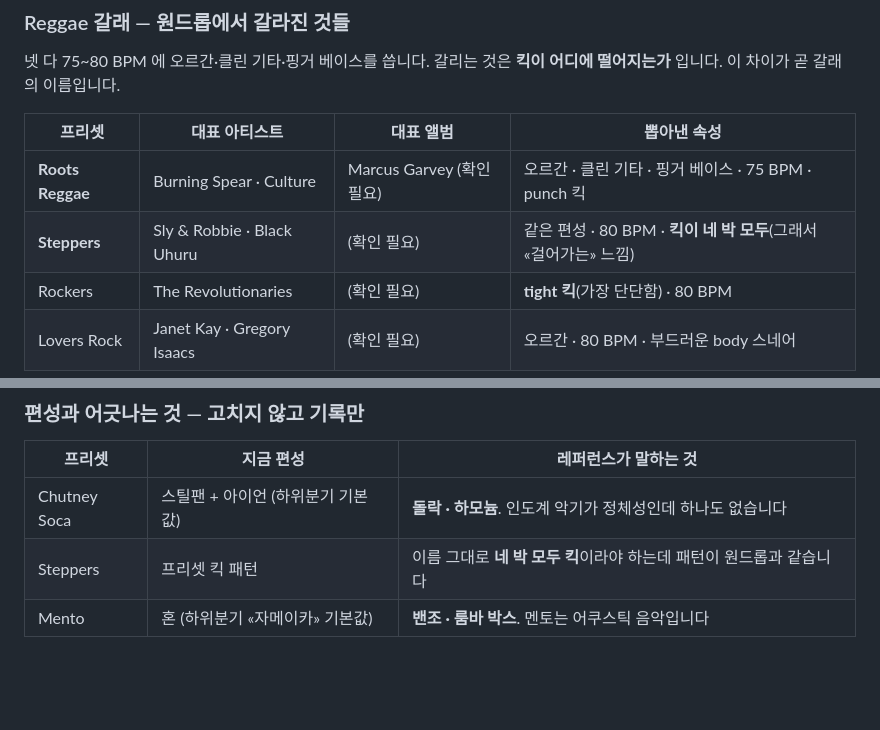
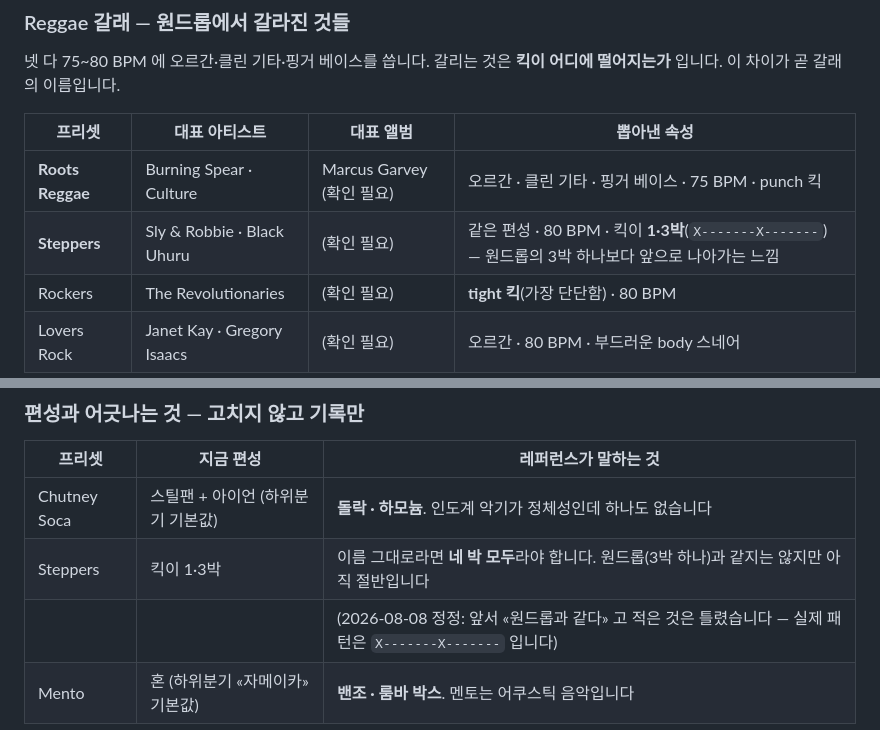
Before and after one commit to slow0704-eng/pulse16, a Markdown page: genres/09-caribbean.md, 2 parts joined by grey strips. Rendered like a GitHub page; blank space fills up the shorter version.

```diff
--- a/genres/09-caribbean.md
+++ b/genres/09-caribbean.md
@@ -234,7 +234,7 @@
 | 프리셋 | 대표 아티스트 | 대표 앨범 | 뽑아낸 속성 |
 |---|---|---|---|
 | **Roots Reggae** | Burning Spear · Culture | Marcus Garvey (확인 필요) | 오르간 · 클린 기타 · 핑거 베이스 · 75 BPM · punch 킥 |
-| **Steppers** | Sly & Robbie · Black Uhuru | (확인 필요) | 같은 편성 · 80 BPM · **킥이 네 박 모두**(그래서 «걸어가는» 느낌) |
+| **Steppers** | Sly & Robbie · Black Uhuru | (확인 필요) | 같은 편성 · 80 BPM · 킥이 **1·3박**(`X-------X-------`) — 원드롭의 3박 하나보다 앞으로 나아가는 느낌 |
 | Rockers | The Revolutionaries | (확인 필요) | **tight 킥**(가장 단단함) · 80 BPM |
 | Lovers Rock | Janet Kay · Gregory Isaacs | (확인 필요) | 오르간 · 80 BPM · 부드러운 body 스네어 |
 
@@ -285,5 +285,6 @@
 | 프리셋 | 지금 편성 | 레퍼런스가 말하는 것 |
 |---|---|---|
 | Chutney Soca | 스틸팬 + 아이언 (하위분기 기본값) | **돌락 · 하모늄**. 인도계 악기가 정체성인데 하나도 없습니다 |
-| Steppers | 프리셋 킥 패턴 | 이름 그대로 **네 박 모두 킥**이라야 하는데 패턴이 원드롭과 같습니다 |
+| Steppers | 킥이 1·3박 | 이름 그대로라면 **네 박 모두**라야 합니다. 원드롭(3박 하나)과 같지는 않지만 아직 절반입니다
+| | | (2026-08-08 정정: 앞서 «원드롭과 같다» 고 적은 것은 틀렸습니다 — 실제 패턴은 `X-------X-------` 입니다) |
 | Mento | 혼 (하위분기 «자메이카» 기본값) | **밴조 · 룸바 박스**. 멘토는 어쿠스틱 음악입니다 |
```
Also changed, not shown: genres/01-rock.md (+6 -0 lines), genres/08-latin.md (+6 -4 lines).
